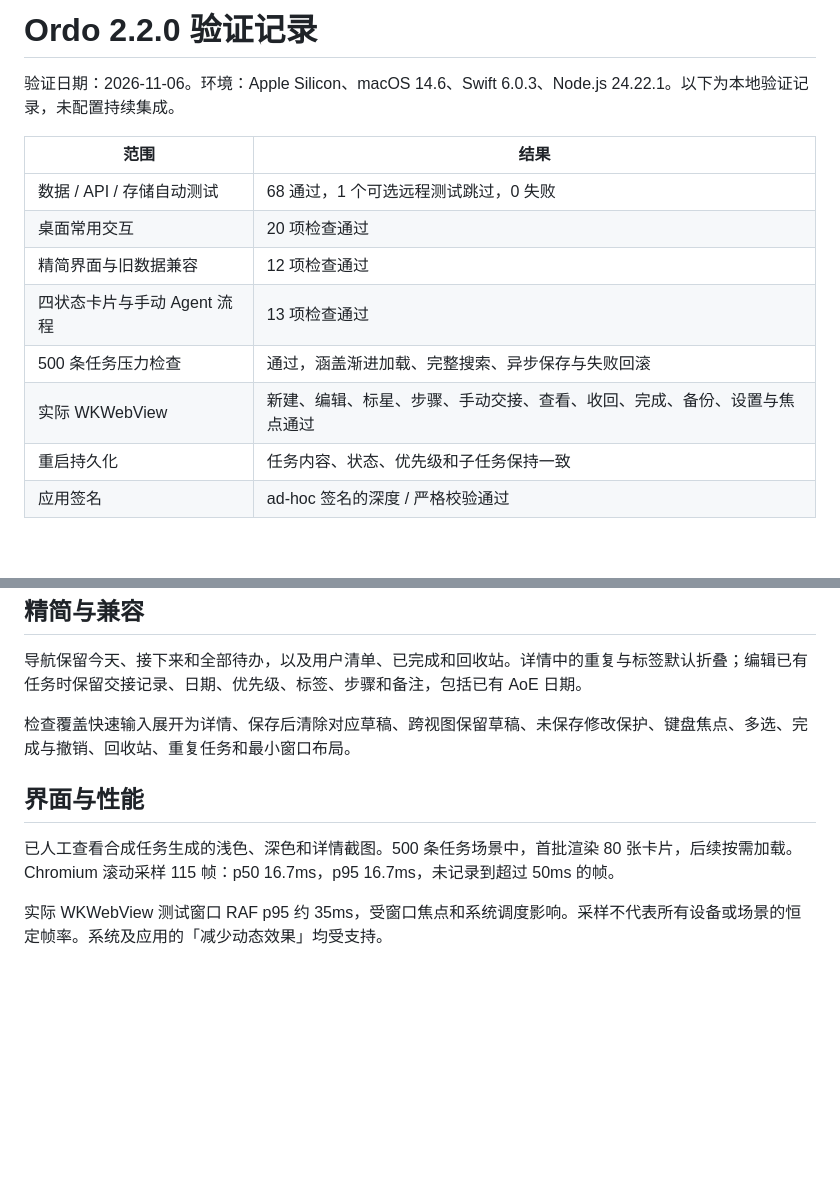
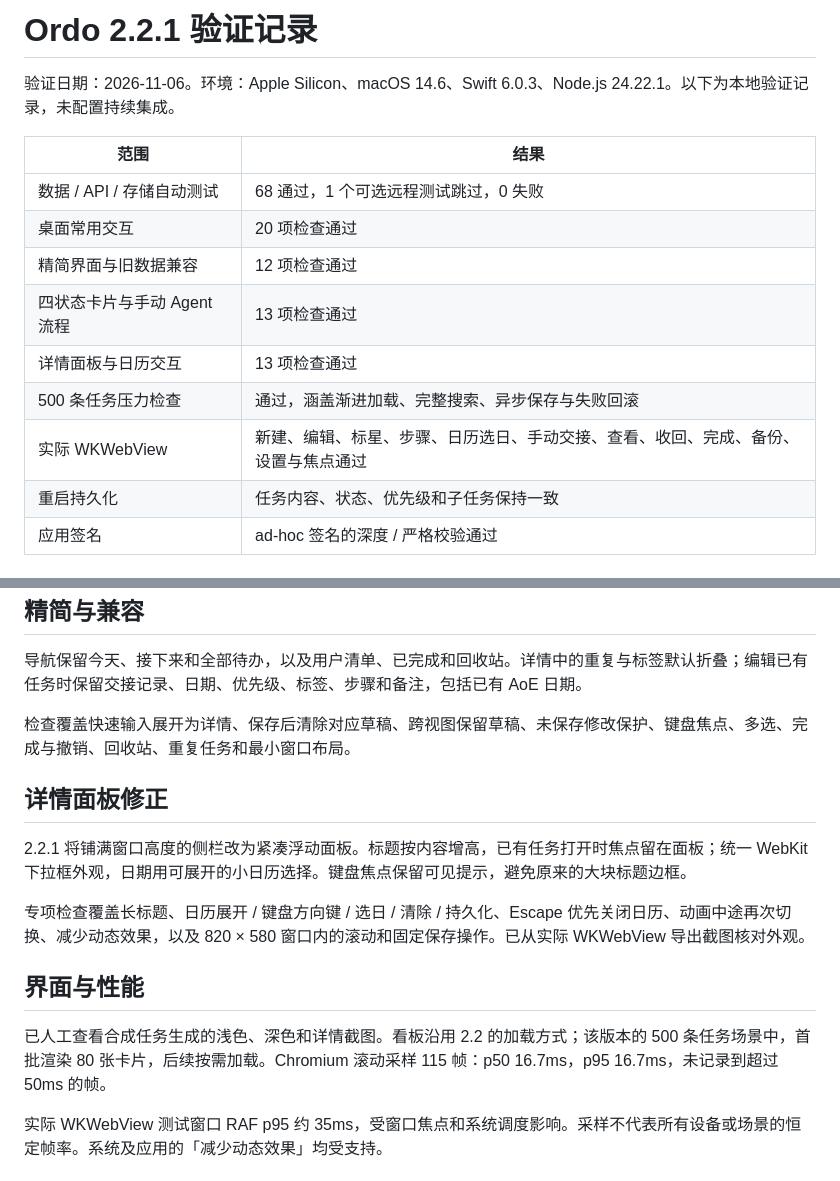
Before and after one commit to zs1314/Ordo, a Markdown page: VALIDATION.md, 2 parts joined by grey strips. Rendered like a GitHub page; blank space fills up the shorter version.

```diff
--- a/VALIDATION.md
+++ b/VALIDATION.md
@@ -1,4 +1,4 @@
-# Ordo 2.2.0 验证记录
+# Ordo 2.2.1 验证记录
 
 验证日期：2026-11-06。环境：Apple Silicon、macOS 14.6、Swift 6.0.3、Node.js 24.22.1。以下为本地验证记录，未配置持续集成。
 
@@ -8,8 +8,9 @@
 | 桌面常用交互 | 20 项检查通过 |
 | 精简界面与旧数据兼容 | 12 项检查通过 |
 | 四状态卡片与手动 Agent 流程 | 13 项检查通过 |
+| 详情面板与日历交互 | 13 项检查通过 |
 | 500 条任务压力检查 | 通过，涵盖渐进加载、完整搜索、异步保存与失败回滚 |
-| 实际 WKWebView | 新建、编辑、标星、步骤、手动交接、查看、收回、完成、备份、设置与焦点通过 |
+| 实际 WKWebView | 新建、编辑、标星、步骤、日历选日、手动交接、查看、收回、完成、备份、设置与焦点通过 |
 | 重启持久化 | 任务内容、状态、优先级和子任务保持一致 |
 | 应用签名 | ad-hoc 签名的深度 / 严格校验通过 |
 
@@ -25,9 +26,15 @@
 
 检查覆盖快速输入展开为详情、保存后清除对应草稿、跨视图保留草稿、未保存修改保护、键盘焦点、多选、完成与撤销、回收站、重复任务和最小窗口布局。
 
+## 详情面板修正
+
+2.2.1 将铺满窗口高度的侧栏改为紧凑浮动面板。标题按内容增高，已有任务打开时焦点留在面板；统一 WebKit 下拉框外观，日期用可展开的小日历选择。键盘焦点保留可见提示，避免原来的大块标题边框。
+
+专项检查覆盖长标题、日历展开 / 键盘方向键 / 选日 / 清除 / 持久化、Escape 优先关闭日历、动画中途再次切换、减少动态效果，以及 820 × 580 窗口内的滚动和固定保存操作。已从实际 WKWebView 导出截图核对外观。
+
 ## 界面与性能
 
-已人工查看合成任务生成的浅色、深色和详情截图。500 条任务场景中，首批渲染 80 张卡片，后续按需加载。Chromium 滚动采样 115 帧：p50 16.7ms，p95 16.7ms，未记录到超过 50ms 的帧。
+已人工查看合成任务生成的浅色、深色和详情截图。看板沿用 2.2 的加载方式；该版本的 500 条任务场景中，首批渲染 80 张卡片，后续按需加载。Chromium 滚动采样 115 帧：p50 16.7ms，p95 16.7ms，未记录到超过 50ms 的帧。
 
 实际 WKWebView 测试窗口 RAF p95 约 35ms，受窗口焦点和系统调度影响。采样不代表所有设备或场景的恒定帧率。系统及应用的「减少动态效果」均受支持。
 
```
Also changed, not shown: README.md (+2 -2 lines), docs/development.md (+2 -1 lines), docs/images/overview-dark.png, docs/images/task-details.png, 11 other files.
